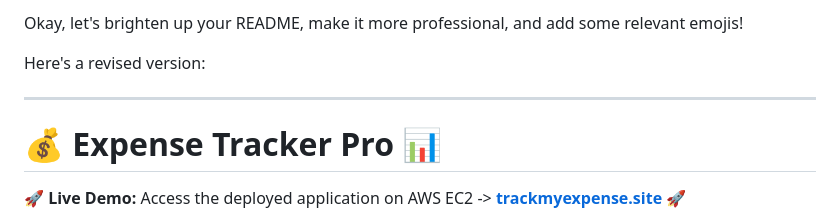
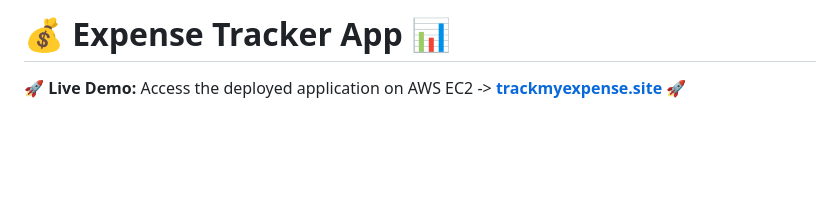
Before and after one commit to Aayu-shh/Expense-Tracker-full, a Markdown page: README.md, the part around the change. GitHub-like rendering; blank space fills up the shorter version.

```diff
--- a/README.md
+++ b/README.md
@@ -1,10 +1,4 @@
-Okay, let's brighten up your README, make it more professional, and add some relevant emojis!
-
-Here's a revised version:
-
----
-
-# 💰 Expense Tracker Pro 📊
+# 💰 Expense Tracker App 📊
 
 **🚀 Live Demo:** Access the deployed application on AWS EC2 -> [**trackmyexpense.site**](https://trackmyexpense.site/) 🚀
 
```
